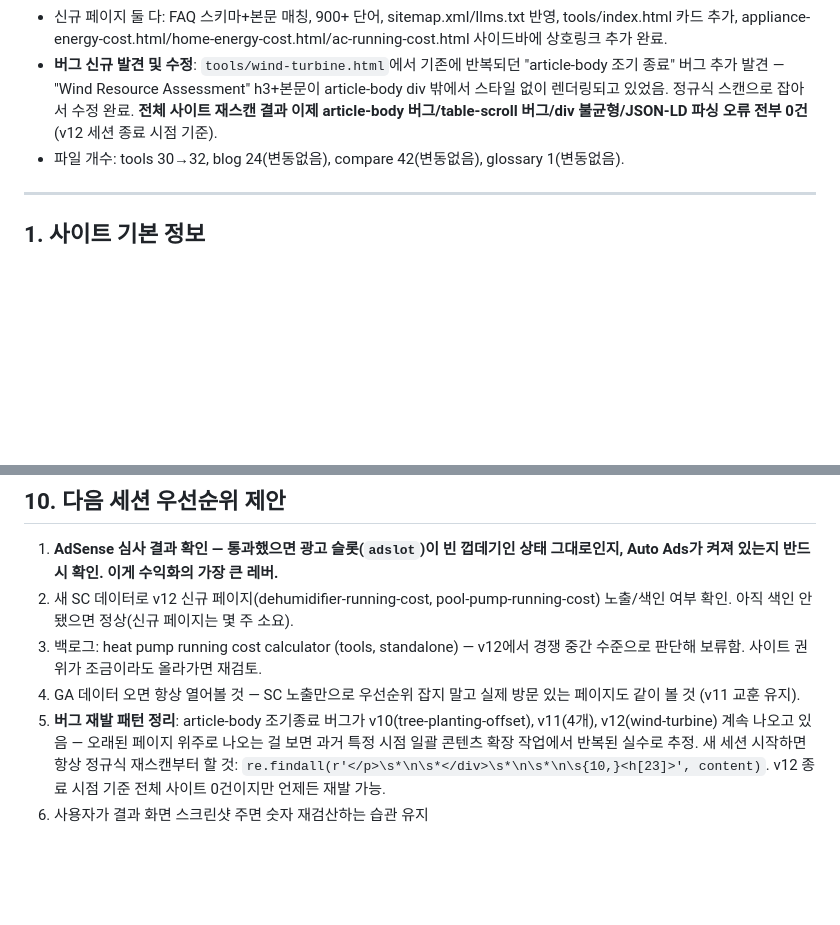
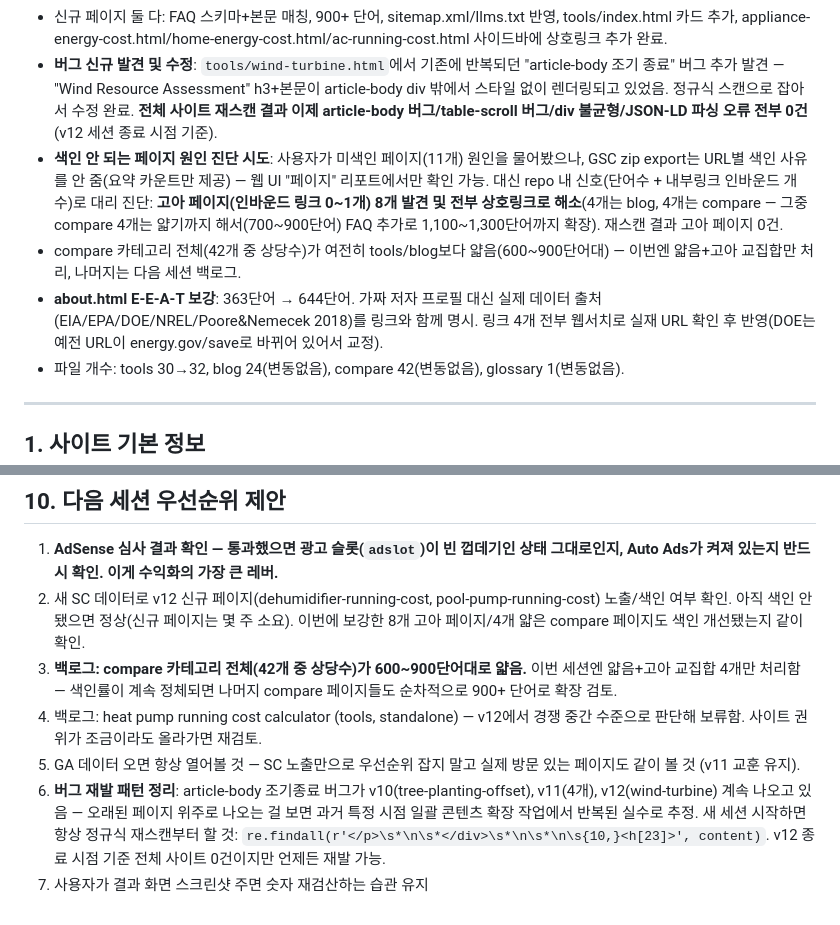
Before and after one commit to canghun13/ecoenergycalc, a Markdown page: handover.md, 2 parts joined by grey strips. GitHub-like rendering; blank space fills up the shorter version.

Commit message:
handover.md v12 최종: 고아페이지 보강 + about.html E-E-A-T 작업 반영

```diff
--- a/handover.md
+++ b/handover.md
@@ -9,6 +9,9 @@ v11 문서 + 이번 세션(v11→v12) 내용 통합. 새 세션 시작 시 이
 - **신규 tool 페이지 2개 추가**: `dehumidifier-running-cost.html`, `pool-pump-running-cost.html`. 결정 과정: EV 충전비용 계산기(가장 유력 후보)는 웹서치 결과 Tesla/EPA/CarMax/Blink 등 초대형 브랜드가 이미 장악 → 스킵. Heat pump running cost는 중간 경쟁(HVACBase, RunWatts 등 중소형 니치 사이트) → 이번엔 보류, 백로그. Dehumidifier/Pool pump는 경쟁사가 전부 우리와 비슷한 체급의 소형 니치 계산기 사이트(energybot, gridhacker, learnmetrics 등)라 승산 있다고 판단 + 기존 사이트의 가장 성과 좋은 템플릿("~running cost calculator" 가전 시리즈: dryer/washing-machine/fridge/space-heater/AC)과 정확히 같은 패턴이라 제작.
 - 신규 페이지 둘 다: FAQ 스키마+본문 매칭, 900+ 단어, sitemap.xml/llms.txt 반영, tools/index.html 카드 추가, appliance-energy-cost.html/home-energy-cost.html/ac-running-cost.html 사이드바에 상호링크 추가 완료.
 - **버그 신규 발견 및 수정**: `tools/wind-turbine.html`에서 기존에 반복되던 "article-body 조기 종료" 버그 추가 발견 — "Wind Resource Assessment" h3+본문이 article-body div 밖에서 스타일 없이 렌더링되고 있었음. 정규식 스캔으로 잡아서 수정 완료. **전체 사이트 재스캔 결과 이제 article-body 버그/table-scroll 버그/div 불균형/JSON-LD 파싱 오류 전부 0건** (v12 세션 종료 시점 기준).
+- **색인 안 되는 페이지 원인 진단 시도**: 사용자가 미색인 페이지(11개) 원인을 물어봤으나, GSC zip export는 URL별 색인 사유를 안 줌(요약 카운트만 제공) — 웹 UI "페이지" 리포트에서만 확인 가능. 대신 repo 내 신호(단어수 + 내부링크 인바운드 개수)로 대리 진단: **고아 페이지(인바운드 링크 0~1개) 8개 발견 및 전부 상호링크로 해소**(4개는 blog, 4개는 compare — 그중 compare 4개는 얇기까지 해서(700~900단어) FAQ 추가로 1,100~1,300단어까지 확장). 재스캔 결과 고아 페이지 0건.
+- compare 카테고리 전체(42개 중 상당수)가 여전히 tools/blog보다 얇음(600~900단어대) — 이번엔 얇음+고아 교집합만 처리, 나머지는 다음 세션 백로그.
+- **about.html E-E-A-T 보강**: 363단어 → 644단어. 가짜 저자 프로필 대신 실제 데이터 출처(EIA/EPA/DOE/NREL/Poore&Nemecek 2018)를 링크와 함께 명시. 링크 4개 전부 웹서치로 실재 URL 확인 후 반영(DOE는 예전 URL이 energy.gov/save로 바뀌어 있어서 교정).
 - 파일 개수: tools 30→32, blog 24(변동없음), compare 42(변동없음), glossary 1(변동없음).
 
 ---
@@ -101,8 +104,9 @@ v11 문서 + 이번 세션(v11→v12) 내용 통합. 새 세션 시작 시 이
 
 ## 10. 다음 세션 우선순위 제안
 1. **AdSense 심사 결과 확인 — 통과했으면 광고 슬롯(`adslot`)이 빈 껍데기인 상태 그대로인지, Auto Ads가 켜져 있는지 반드시 확인. 이게 수익화의 가장 큰 레버.**
-2. 새 SC 데이터로 v12 신규 페이지(dehumidifier-running-cost, pool-pump-running-cost) 노출/색인 여부 확인. 아직 색인 안 됐으면 정상(신규 페이지는 몇 주 소요).
-3. 백로그: heat pump running cost calculator (tools, standalone) — v12에서 경쟁 중간 수준으로 판단해 보류함. 사이트 권위가 조금이라도 올라가면 재검토.
-4. GA 데이터 오면 항상 열어볼 것 — SC 노출만으로 우선순위 잡지 말고 실제 방문 있는 페이지도 같이 볼 것 (v11 교훈 유지).
-5. **버그 재발 패턴 정리**: article-body 조기종료 버그가 v10(tree-planting-offset), v11(4개), v12(wind-turbine) 계속 나오고 있음 — 오래된 페이지 위주로 나오는 걸 보면 과거 특정 시점 일괄 콘텐츠 확장 작업에서 반복된 실수로 추정. 새 세션 시작하면 항상 정규식 재스캔부터 할 것: `re.findall(r'</p>\s*\n\s*</div>\s*\n\s*\n\s{10,}<h[23]>', content)`. v12 종료 시점 기준 전체 사이트 0건이지만 언제든 재발 가능.
-6. 사용자가 결과 화면 스크린샷 주면 숫자 재검산하는 습관 유지
+2. 새 SC 데이터로 v12 신규 페이지(dehumidifier-running-cost, pool-pump-running-cost) 노출/색인 여부 확인. 아직 색인 안 됐으면 정상(신규 페이지는 몇 주 소요). 이번에 보강한 8개 고아 페이지/4개 얇은 compare 페이지도 색인 개선됐는지 같이 확인.
+3. **백로그: compare 카테고리 전체(42개 중 상당수)가 600~900단어대로 얇음.** 이번 세션엔 얇음+고아 교집합 4개만 처리함 — 색인률이 계속 정체되면 나머지 compare 페이지들도 순차적으로 900+ 단어로 확장 검토.
+4. 백로그: heat pump running cost calculator (tools, standalone) — v12에서 경쟁 중간 수준으로 판단해 보류함. 사이트 권위가 조금이라도 올라가면 재검토.
+5. GA 데이터 오면 항상 열어볼 것 — SC 노출만으로 우선순위 잡지 말고 실제 방문 있는 페이지도 같이 볼 것 (v11 교훈 유지).
+6. **버그 재발 패턴 정리**: article-body 조기종료 버그가 v10(tree-planting-offset), v11(4개), v12(wind-turbine) 계속 나오고 있음 — 오래된 페이지 위주로 나오는 걸 보면 과거 특정 시점 일괄 콘텐츠 확장 작업에서 반복된 실수로 추정. 새 세션 시작하면 항상 정규식 재스캔부터 할 것: `re.findall(r'</p>\s*\n\s*</div>\s*\n\s*\n\s{10,}<h[23]>', content)`. v12 종료 시점 기준 전체 사이트 0건이지만 언제든 재발 가능.
+7. 사용자가 결과 화면 스크린샷 주면 숫자 재검산하는 습관 유지
```
